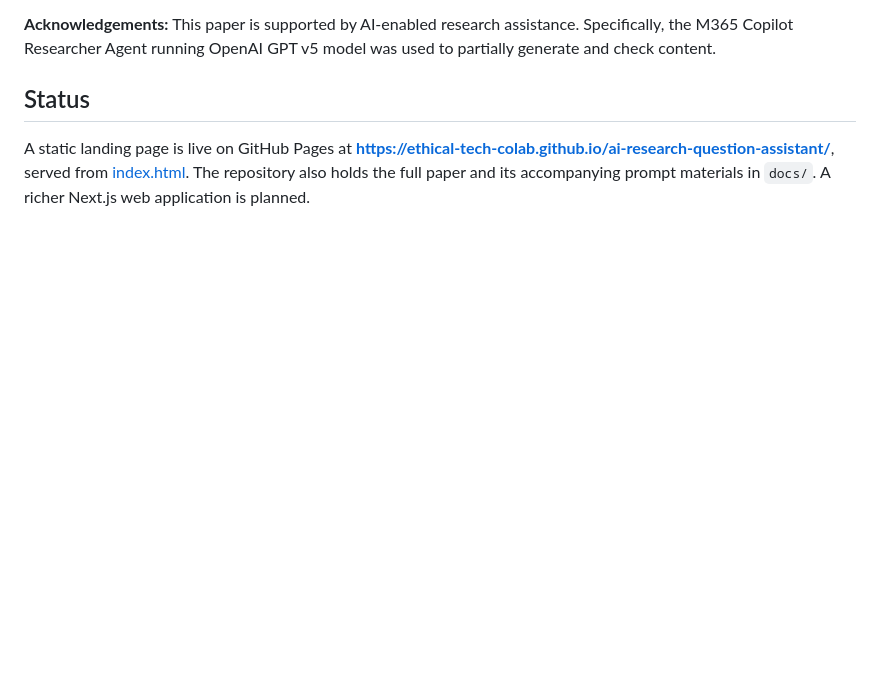
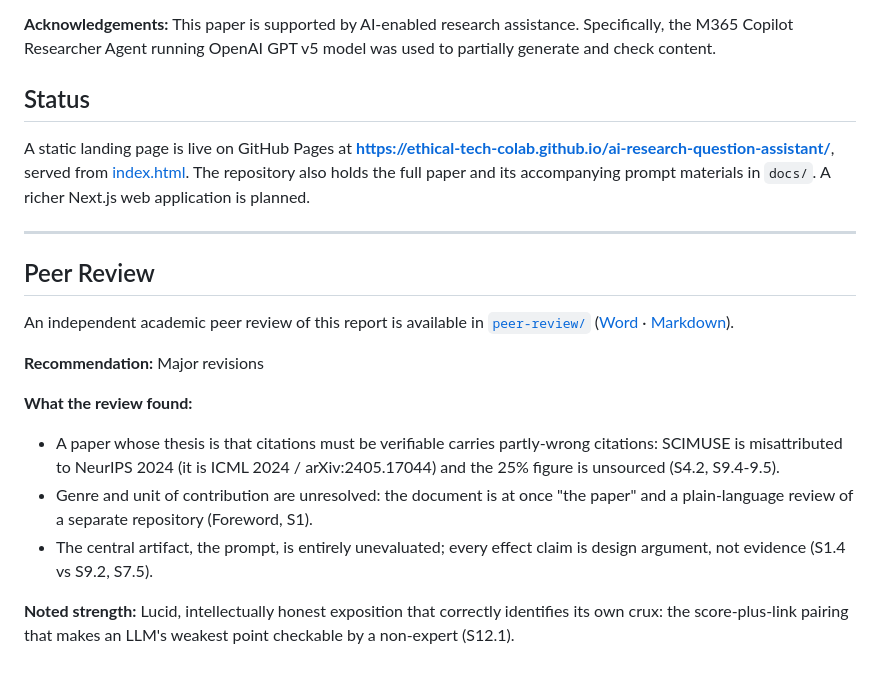
Before and after one commit to Ethical-Tech-CoLab/ai-research-question-assistant, a Markdown page: README.md, the part around the change. Rendered like a GitHub page; blank space fills up the shorter version.

Commit message:
Add Peer Review section to README
Co-Authored-By: Claude Opus 4.8 <noreply@anthropic.com>

```diff
--- a/README.md
+++ b/README.md
@@ -49,3 +49,19 @@ Citation markers in the text (e.g. `[scholink.org]`) appear as plain-text domain
 ## Status
 
 A static landing page is live on GitHub Pages at **https://ethical-tech-colab.github.io/ai-research-question-assistant/**, served from [index.html](index.html). The repository also holds the full paper and its accompanying prompt materials in `docs/`. A richer Next.js web application is planned.
+
+---
+
+## Peer Review
+
+An independent academic peer review of this report is available in [`peer-review/`](peer-review/) ([Word](peer-review/ai-research-assistant-Peer-Review.docx) &middot; [Markdown](peer-review/ai-research-assistant-Peer-Review.md)).
+
+**Recommendation:** Major revisions
+
+**What the review found:**
+
+- A paper whose thesis is that citations must be verifiable carries partly-wrong citations: SCIMUSE is misattributed to NeurIPS 2024 (it is ICML 2024 / arXiv:2405.17044) and the 25% figure is unsourced (S4.2, S9.4-9.5).
+- Genre and unit of contribution are unresolved: the document is at once "the paper" and a plain-language review of a separate repository (Foreword, S1).
+- The central artifact, the prompt, is entirely unevaluated; every effect claim is design argument, not evidence (S1.4 vs S9.2, S7.5).
+
+**Noted strength:** Lucid, intellectually honest exposition that correctly identifies its own crux: the score-plus-link pairing that makes an LLM's weakest point checkable by a non-expert (S12.1).
```
